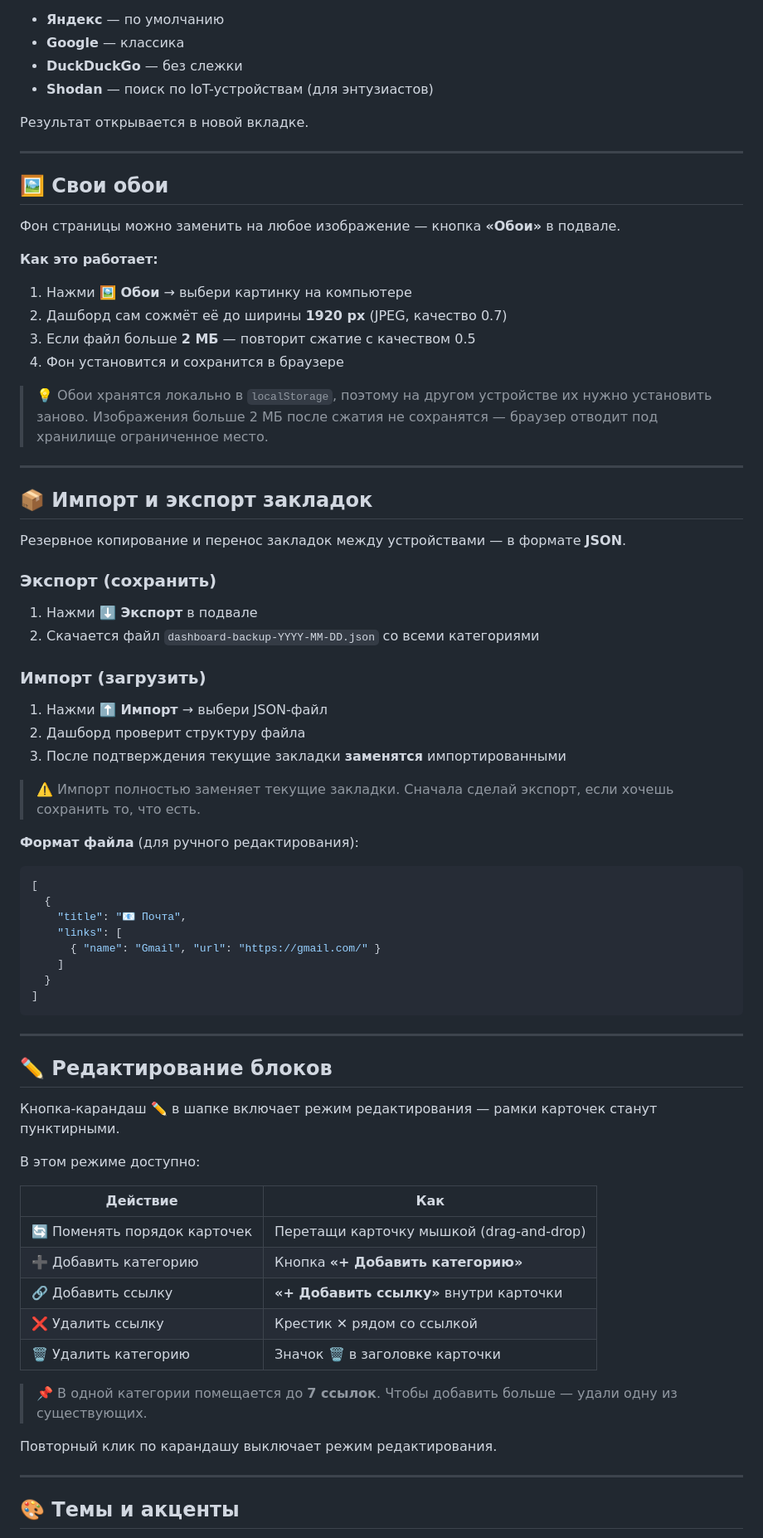
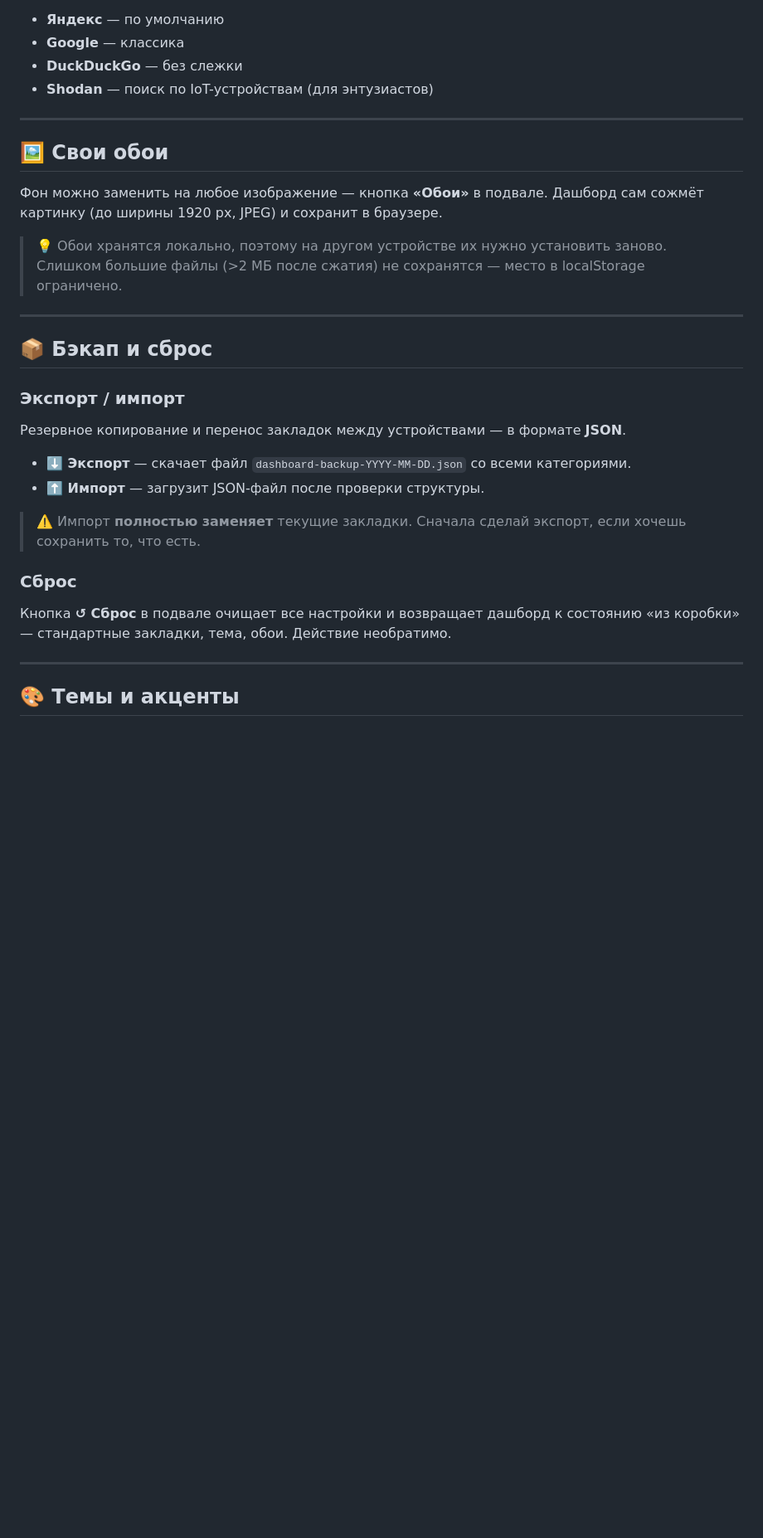
Before and after one commit to rakursup/rakursup, a Markdown page: README.md, the part around one of its changes. Shown at 83% size. GitHub-like rendering; blank space fills up the shorter version.

````diff
--- a/README.md
+++ b/README.md
@@ -56,74 +84,30 @@
 - **DuckDuckGo** — без слежки
 - **Shodan** — поиск по IoT-устройствам (для энтузиастов)
 
-Результат открывается в новой вкладке.
-
 ---
 
 ## 🖼️ Свои обои
 
-Фон страницы можно заменить на любое изображение — кнопка **«Обои»** в подвале.
+Фон можно заменить на любое изображение — кнопка **«Обои»** в подвале. Дашборд сам сожмёт картинку (до ширины 1920 px, JPEG) и сохранит в браузере.
 
-**Как это работает:**
-
-1. Нажми **🖼️ Обои** → выбери картинку на компьютере
-2. Дашборд сам сожмёт её до ширины **1920 px** (JPEG, качество 0.7)
-3. Если файл больше **2 МБ** — повторит сжатие с качеством 0.5
-4. Фон установится и сохранится в браузере
-
-> 💡 Обои хранятся локально в `localStorage`, поэтому на другом устройстве их нужно установить заново. Изображения больше 2 МБ после сжатия не сохранятся — браузер отводит под хранилище ограниченное место.
+> 💡 Обои хранятся локально, поэтому на другом устройстве их нужно установить заново. Слишком большие файлы (>2 МБ после сжатия) не сохранятся — место в localStorage ограничено.
 
 ---
 
-## 📦 Импорт и экспорт закладок
+## 📦 Бэкап и сброс
+
+### Экспорт / импорт
 
 Резервное копирование и перенос закладок между устройствами — в формате **JSON**.
 
-### Экспорт (сохранить)
+- **⬇️ Экспорт** — скачает файл `dashboard-backup-YYYY-MM-DD.json` со всеми категориями.
+- **⬆️ Импорт** — загрузит JSON-файл после проверки структуры.
 
-1. Нажми **⬇️ Экспорт** в подвале
-2. Скачается файл `dashboard-backup-YYYY-MM-DD.json` со всеми категориями
+> ⚠️ Импорт **полностью заменяет** текущие закладки. Сначала сделай экспорт, если хочешь сохранить то, что есть.
 
-### Импорт (загрузить)
+### Сброс
 
-1. Нажми **⬆️ Импорт** → выбери JSON-файл
-2. Дашборд проверит структуру файла
-3. После подтверждения текущие закладки **заменятся** импортированными
-
-> ⚠️ Импорт полностью заменяет текущие закладки. Сначала сделай экспорт, если хочешь сохранить то, что есть.
-
-**Формат файла** (для ручного редактирования):
-
-```json
-[
-  {
-    "title": "📧 Почта",
-    "links": [
-      { "name": "Gmail", "url": "https://gmail.com/" }
-    ]
-  }
-]
-```
-
----
-
-## ✏️ Редактирование блоков
-
-Кнопка-карандаш **✏️** в шапке включает режим редактирования — рамки карточек станут пунктирными.
-
-В этом режиме доступно:
-
-| Действие | Как |
-|---|---|
-| 🔄 Поменять порядок карточек | Перетащи карточку мышкой (drag-and-drop) |
-| ➕ Добавить категорию | Кнопка **«+ Добавить категорию»** |
-| 🔗 Добавить ссылку | **«+ Добавить ссылку»** внутри карточки |
-| ❌ Удалить ссылку | Крестик **✕** рядом со ссылкой |
-| 🗑️ Удалить категорию | Значок **🗑️** в заголовке карточки |
-
-> 📌 В одной категории помещается до **7 ссылок**. Чтобы добавить больше — удали одну из существующих.
-
-Повторный клик по карандашу выключает режим редактирования.
+Кнопка **↺ Сброс** в подвале очищает все настройки и возвращает дашборд к состоянию «из коробки» — стандартные закладки, тема, обои. Действие необратимо.
 
 ---
 
````
Also changed, not shown: other parts of README.md (+66 -73 lines).
